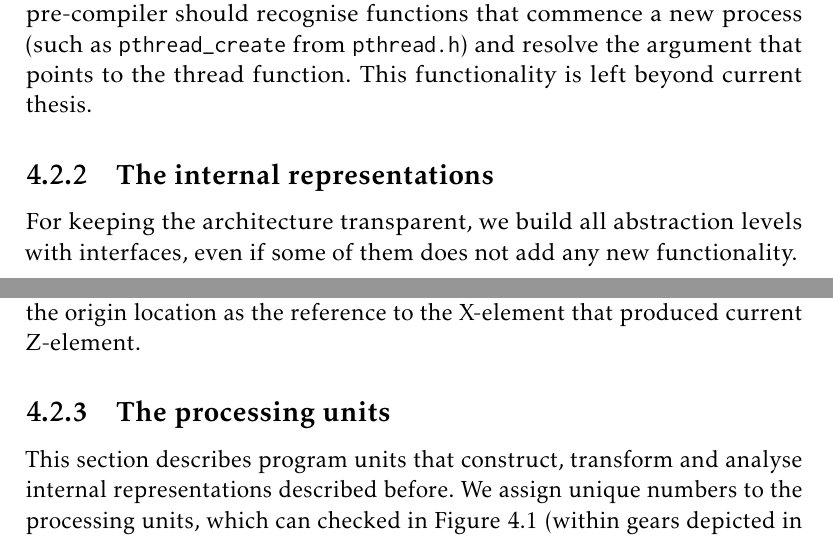
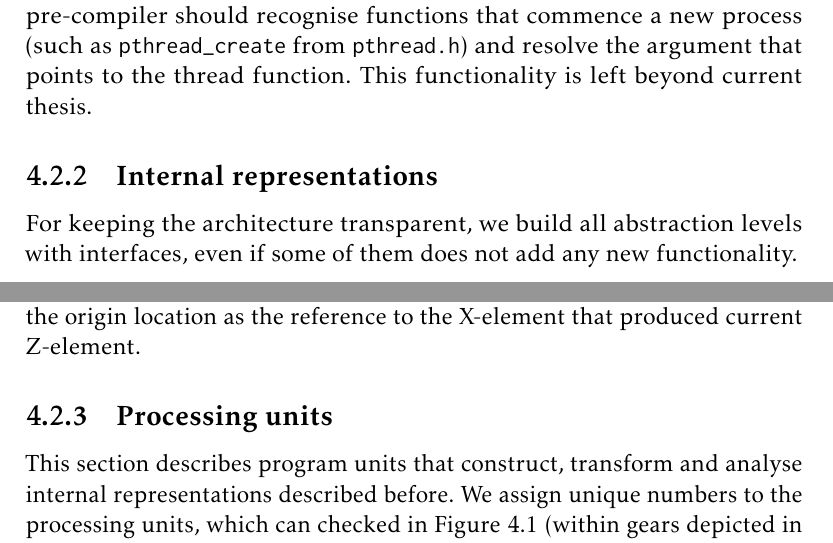
Before and after one commit to ajuszkowski/ms-thesis, a LaTeX thesis (ms-thesis.tex, which reads 4_impl.tex): two parts of pages 36 and 45 of 71 before the commit and two parts of pages 36 and 45 of 69 after it, joined at a grey line, cut so that both start at the same text. Compiled offline with pdfLaTeX.

Commit message:
cleanup a bit

```diff
--- a/4_impl.tex
+++ b/4_impl.tex
@@ -255,7 +255,7 @@ is left beyond current thesis.
 %TODO: say sth about 100500 litmus-tests for kernel
 
 
-\subsection{The internal representations}
+\subsection{Internal representations}
 \label{ch:impl:model}
 
 %As it has already been mentioned, all internal representations used by \porthos[2] are immutable.
@@ -569,7 +569,7 @@ For the sake of transparency, each element of a \zformula{} contains the origin
 %todo: enumerate elements -- after refactoring>
 
 
-\subsection{The processing units} %Transformation}
+\subsection{Processing units} %Transformation}
 \label{ch:impl:proc}
 
 %todo: after all, list HERE which modules (classes, managers) are being initialised during the pre-compilation. I'ts good to have the dependencies graph on moduls (operational semantics:) )
```
Also changed, not shown: 5_eval.tex (+0 -10 lines), 99_summary.tex (+13 -0 lines), 4_impl.tex (14 more changed lines), 1 other file.
